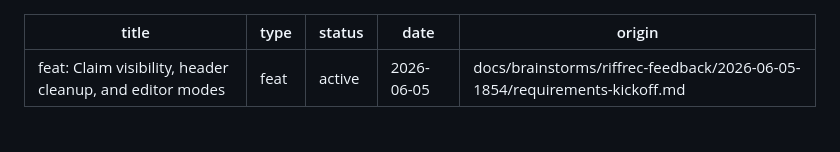
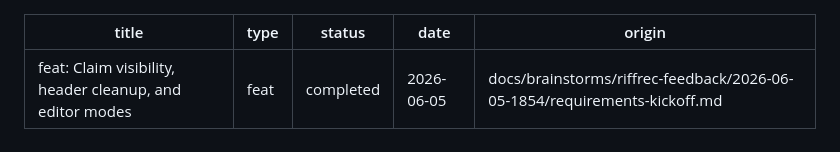
Before and after one commit to kieranklaassen/thinkroom, a Markdown page: docs/plans/2026-06-05-007-feat-claim-visibility-editor-modes-plan.md, the part around the change. Drawn GitHub-style.

Commit message:
docs: mark claim-visibility-editor-modes plan completed
Co-Authored-By: Claude Opus 4.8 <noreply@anthropic.com>

```diff
--- a/docs/plans/2026-06-05-007-feat-claim-visibility-editor-modes-plan.md
+++ b/docs/plans/2026-06-05-007-feat-claim-visibility-editor-modes-plan.md
@@ -1,7 +1,7 @@
 ---
 title: "feat: Claim visibility, header cleanup, and editor modes"
 type: feat
-status: active
+status: completed
 date: 2026-06-05
 origin: docs/brainstorms/riffrec-feedback/2026-06-05-1854/requirements-kickoff.md
 ---
```
